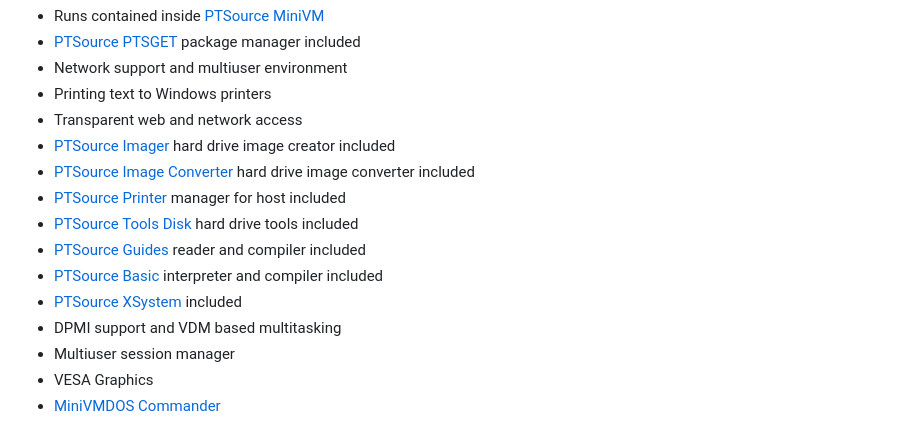
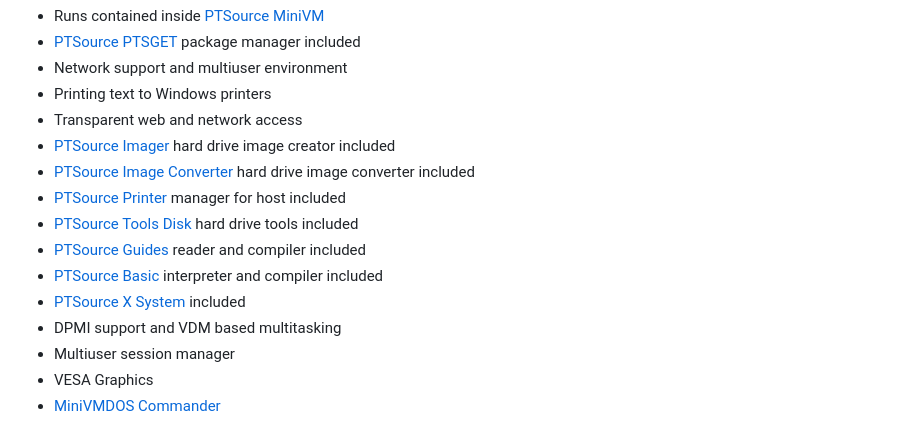
Before and after one commit to ptsource/PTMiniVMDOS, a Markdown page: README.md, the part around one of its changes. Rendered like a GitHub page.

```diff
--- a/README.md
+++ b/README.md
@@ -44,6 +44,6 @@ PTSource MiniVMDOS is a professional operating system in the lineage of DOS oper
 * [PTSource Guides](https://wiki.ptsource.eu/soft/mvmdos/guides) reader and compiler included
 * [PTSource Basic](https://wiki.ptsource.eu/filesdos) interpreter and compiler included
-* [PTSource XSystem](https://wiki.ptsource.eu/soft/mvmdos/xsystem) included
+* [PTSource X System](https://wiki.ptsource.eu/soft/mvmdos/x_system) included
 * DPMI support and VDM based multitasking
 * Multiuser session manager
 * VESA Graphics
```
Also changed, not shown: other parts of README.md (+1 -1 lines).
